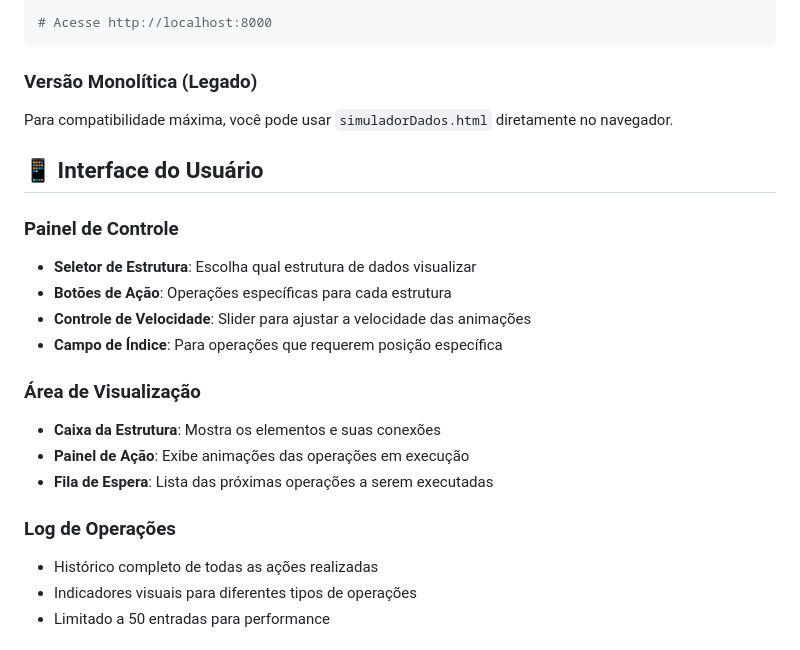
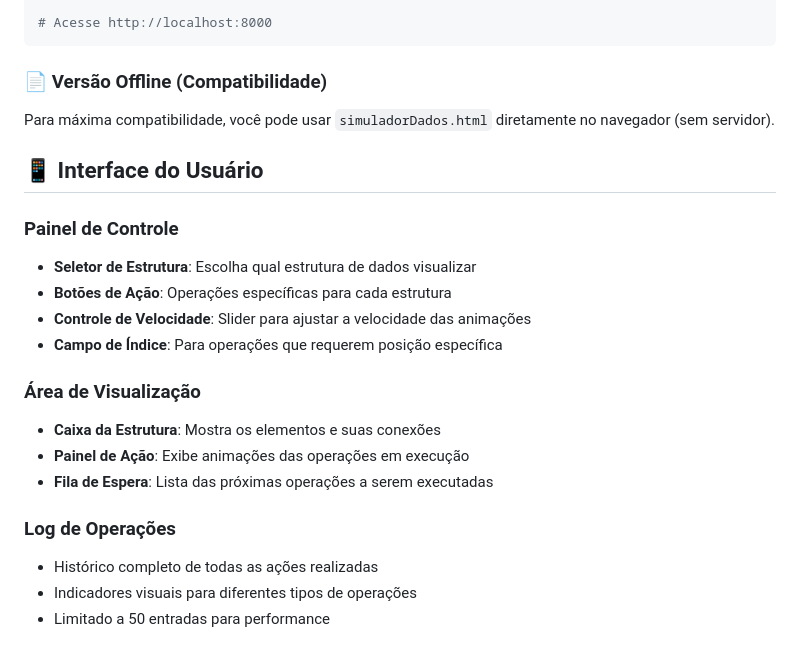
Before and after one commit to Ssnowzx/SimuladorEstDados, a Markdown page: README.md, the part around the change printed below. Drawn GitHub-style.

````diff
--- a/README.md
+++ b/README.md
@@ -105,23 +133,26 @@ php -S localhost:8000
 # Acesse http://localhost:8000
 ```
 
-### Versão Monolítica (Legado)
-Para compatibilidade máxima, você pode usar `simuladorDados.html` diretamente no navegador.
+### 📄 Versão Offline (Compatibilidade)
+Para máxima compatibilidade, você pode usar `simuladorDados.html` diretamente no navegador (sem servidor).
 
 ## 📱 Interface do Usuário
 
 ### Painel de Controle
+
 - **Seletor de Estrutura**: Escolha qual estrutura de dados visualizar
 - **Botões de Ação**: Operações específicas para cada estrutura
 - **Controle de Velocidade**: Slider para ajustar a velocidade das animações
 - **Campo de Índice**: Para operações que requerem posição específica
 
 ### Área de Visualização
+
 - **Caixa da Estrutura**: Mostra os elementos e suas conexões
 - **Painel de Ação**: Exibe animações das operações em execução
 - **Fila de Espera**: Lista das próximas operações a serem executadas
 
 ### Log de Operações
+
 - Histórico completo de todas as ações realizadas
 - Indicadores visuais para diferentes tipos de operações
 - Limitado a 50 entradas para performance
````
Also changed, not shown: other parts of README.md (+33 -3 lines).
